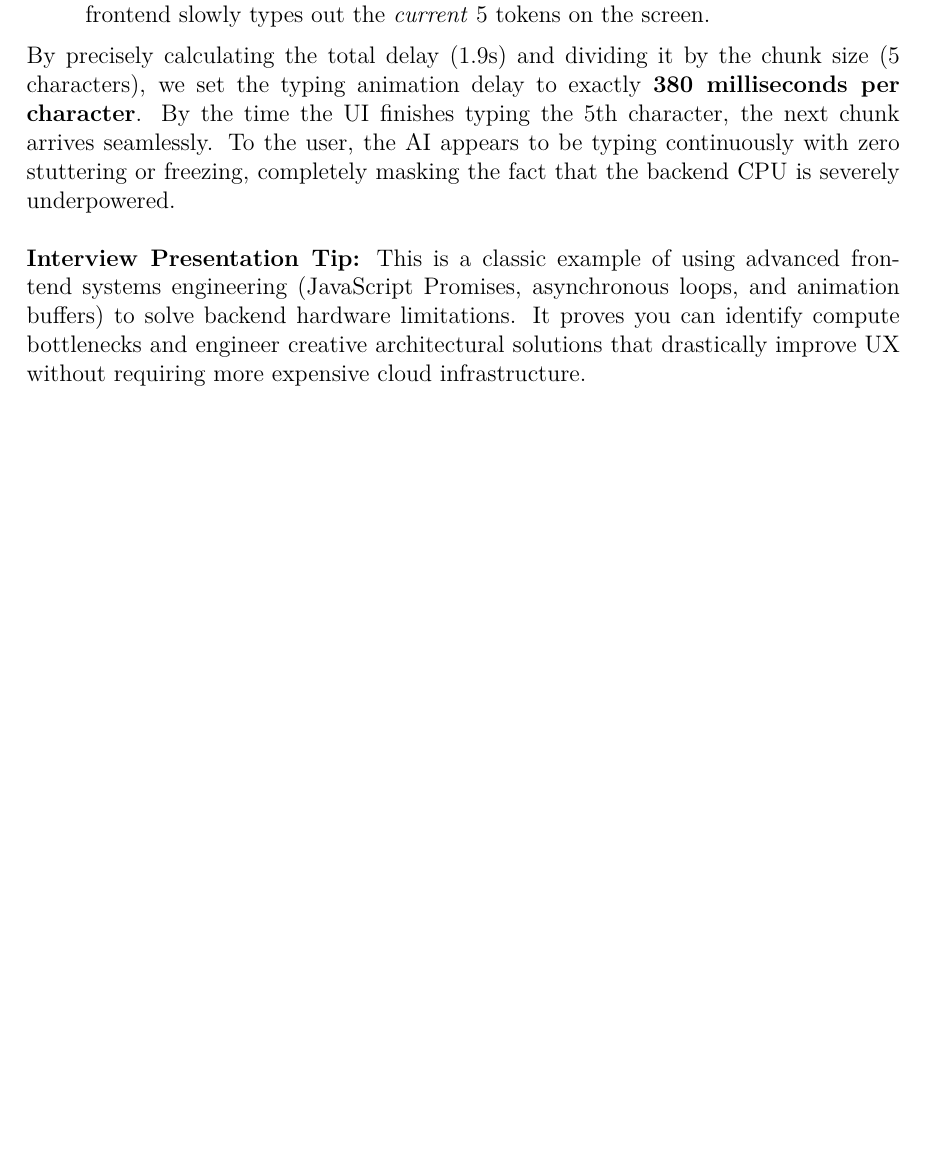
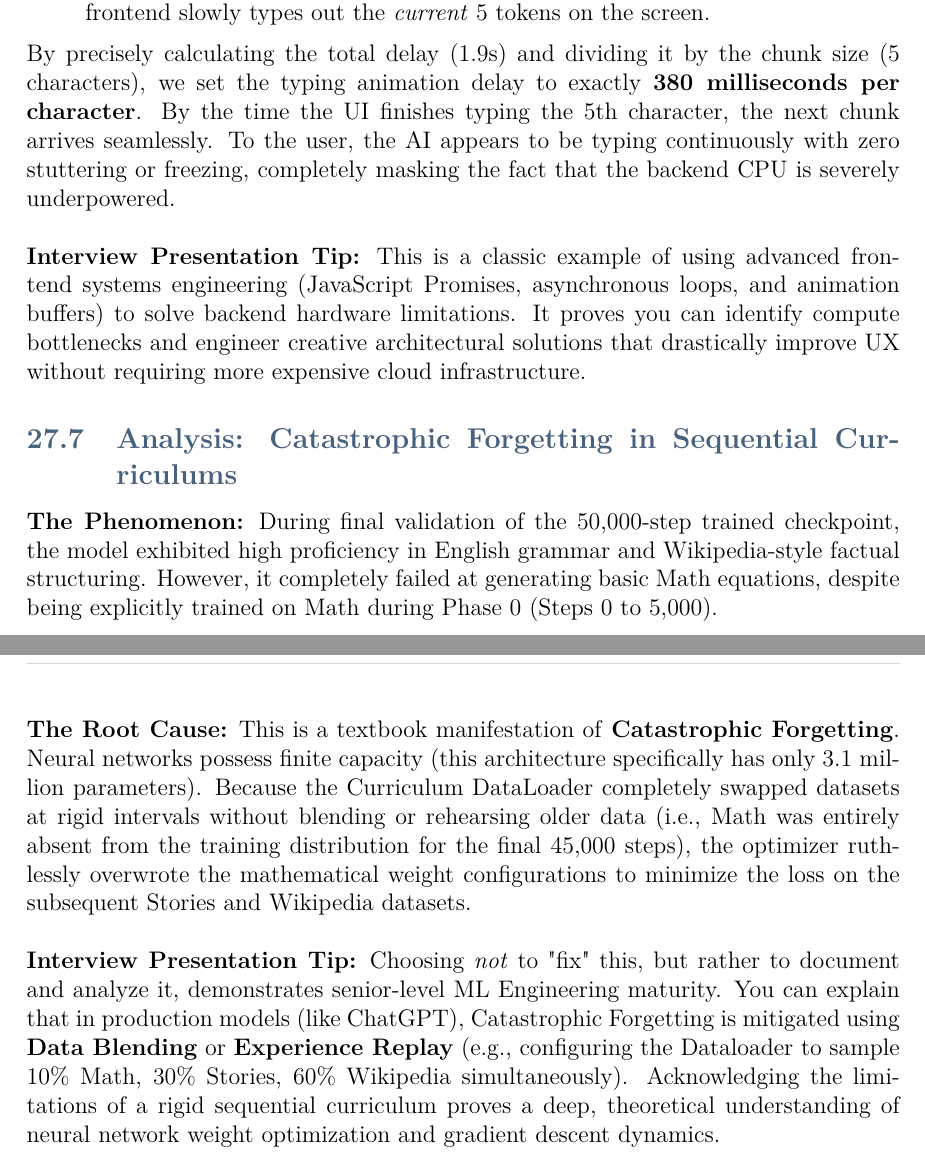
Before and after one commit to KHU5HWANT/transformer-engine-cpp, a LaTeX document (build_log_phase1.tex): part of page 80 of 80 before the commit and two parts of pages 80 and 81 of 81 after it, the two joined at a grey line, cut so that both start at the same text, the shorter picture padded with empty space. Compiled offline with pdfLaTeX.

Commit message:
Add Catastrophic Forgetting analysis to build log

```diff
--- a/build_log_phase1.tex
+++ b/build_log_phase1.tex
@@ -3797,4 +3797,11 @@ By precisely calculating the total delay (1.9s) and dividing it by the chunk siz
 \newline\newline
 \textbf{Interview Presentation Tip:} This is a classic example of using advanced frontend systems engineering (JavaScript Promises, asynchronous loops, and animation buffers) to solve backend hardware limitations. It proves you can identify compute bottlenecks and engineer creative architectural solutions that drastically improve UX without requiring more expensive cloud infrastructure.
 
+\subsection{Analysis: Catastrophic Forgetting in Sequential Curriculums}
+\textbf{The Phenomenon:} During final validation of the 50,000-step trained checkpoint, the model exhibited high proficiency in English grammar and Wikipedia-style factual structuring. However, it completely failed at generating basic Math equations, despite being explicitly trained on Math during Phase 0 (Steps 0 to 5,000).
+\newline\newline
+\textbf{The Root Cause:} This is a textbook manifestation of \textbf{Catastrophic Forgetting}. Neural networks possess finite capacity (this architecture specifically has only 3.1 million parameters). Because the Curriculum DataLoader completely swapped datasets at rigid intervals without blending or rehearsing older data (i.e., Math was entirely absent from the training distribution for the final 45,000 steps), the optimizer ruthlessly overwrote the mathematical weight configurations to minimize the loss on the subsequent Stories and Wikipedia datasets.
+\newline\newline
+\textbf{Interview Presentation Tip:} Choosing \textit{not} to "fix" this, but rather to document and analyze it, demonstrates senior-level ML Engineering maturity. You can explain that in production models (like ChatGPT), Catastrophic Forgetting is mitigated using \textbf{Data Blending} or \textbf{Experience Replay} (e.g., configuring the Dataloader to sample 10\% Math, 30\% Stories, 60\% Wikipedia simultaneously). Acknowledging the limitations of a rigid sequential curriculum proves a deep, theoretical understanding of neural network weight optimization and gradient descent dynamics.
+
 \end{document}
```
